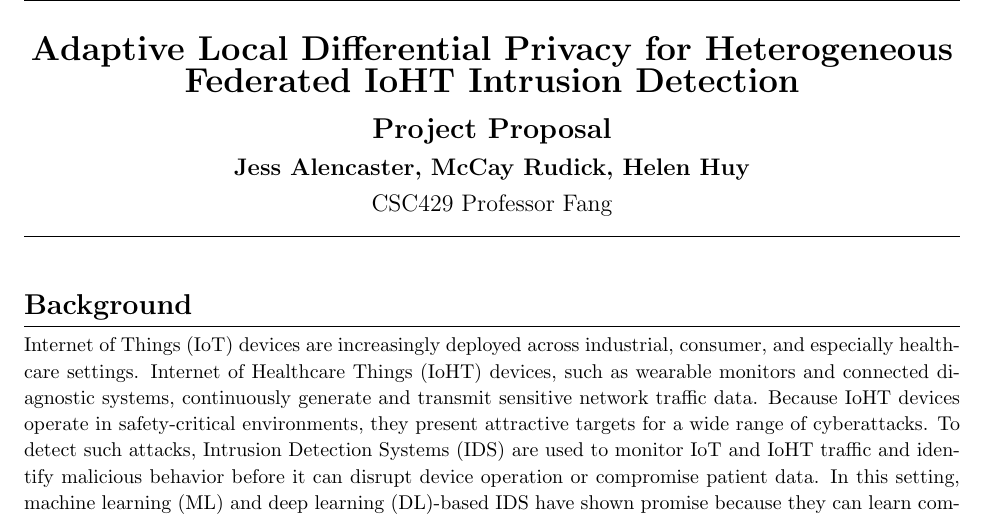
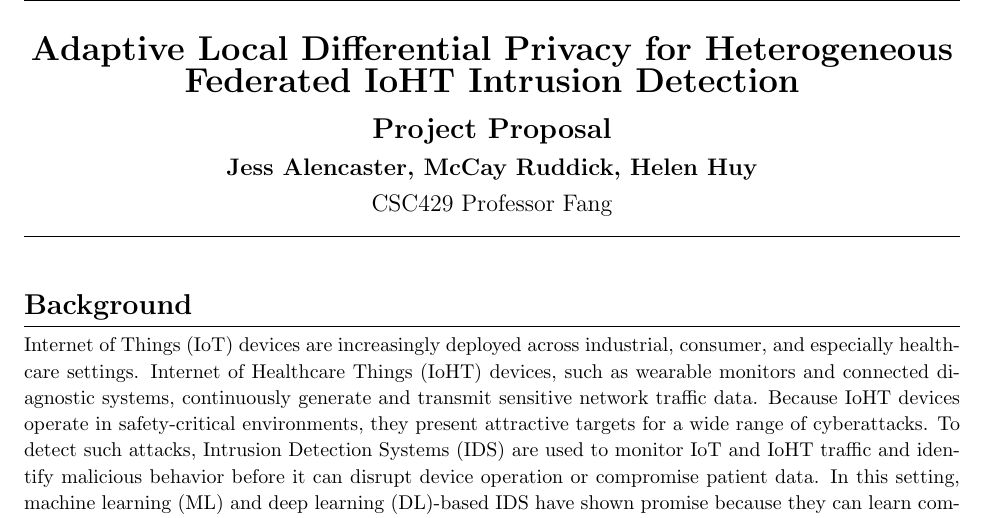
Before and after one commit to Mcray3000/CSC429, a LaTeX document (proposal/Proposal.tex): part of page 1 of 6, cut so that both start at the same text. Compiled offline with pdfLaTeX.

Commit message:
fix: My name :(

```diff
--- a/proposal/Proposal.tex
+++ b/proposal/Proposal.tex
@@ -12,13 +12,15 @@
 \usepackage{tabularx}
 \usepackage[table]{xcolor}
 \usepackage{longtable}
+\usepackage{tikz}
+\usetikzlibrary{shapes.geometric, arrows.meta, positioning, shadows}
 \addbibresource{references.bib}
 
 % --- Document Details Variables ---
 \newcommand{\proposalTitle}{Adaptive Local Differential Privacy for Heterogeneous Federated IoHT Intrusion Detection}
 \newcommand{\docType}{Project Proposal}
 \newcommand{\classInfo}{CSC429 Professor Fang}
-\newcommand{\authorNames}{\textbf{Jess Alencaster, McCay Rudick, Helen Huy}}
+\newcommand{\authorNames}{\textbf{Jess Alencaster, McCay Ruddick, Helen Huy}}
 
 % --- Basic Document Settings ---
 \topmargin=-0.45in
```
Also changed, not shown: proposal/Proposal.pdf, proposal/Proposal.tex (1 more changed lines).
